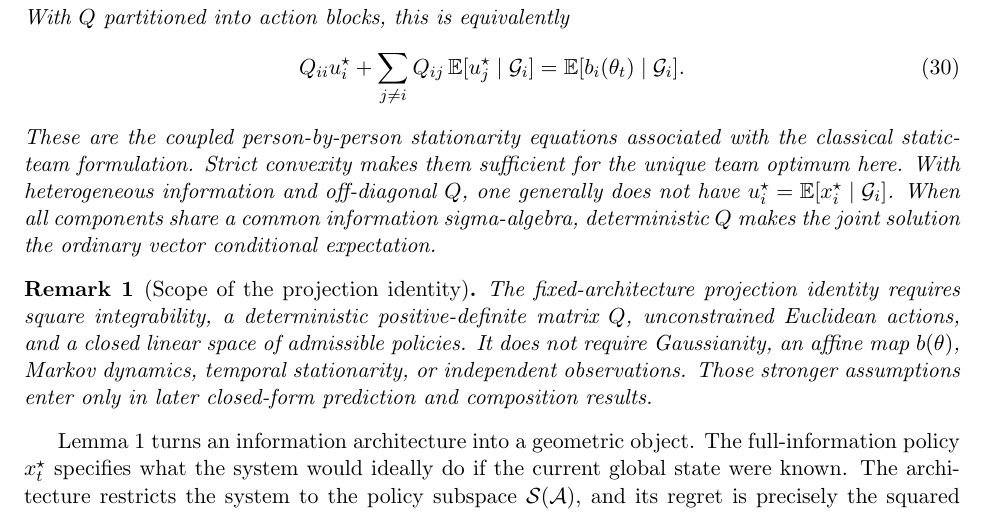
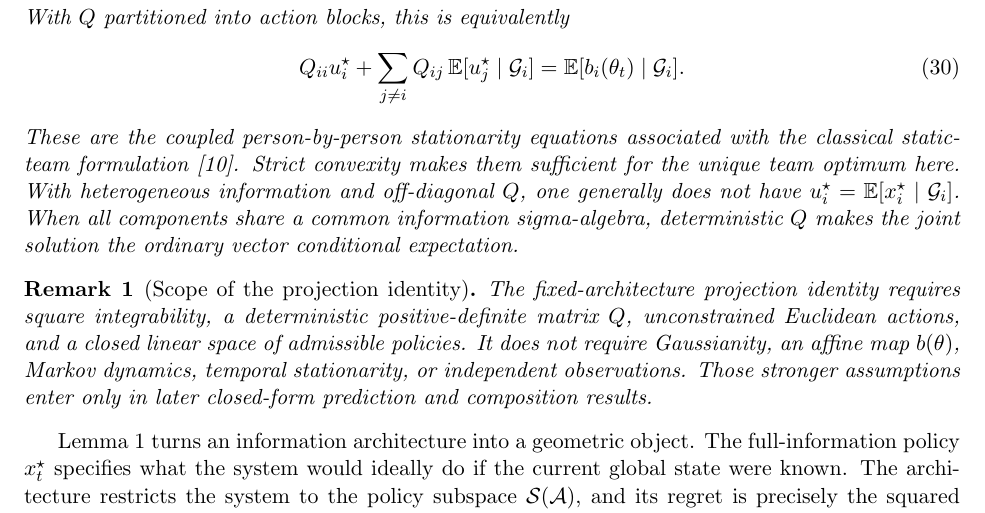
Before and after one commit to ANRGUSC/TINA, a LaTeX paper (main.tex): part of page 9 of 43, cut so that both start at the same text. Compiled offline with pdfLaTeX.

Commit message:
Cite Radner for team stationarity
Cite Radner where the coupled conditional equations are identified with the classical static-team formulation. This gives reviewers a source for the person-by-person stationarity framework while keeping the strict-convexity sufficiency and the paper's specialization clearly as results established here.

```diff
--- a/main.tex
+++ b/main.tex
@@ -771,8 +771,9 @@ Q_{ii}u_i^\star
 \label{eq:block_conditional_normal_equations}
 \end{equation}
 These are the coupled person-by-person stationarity equations associated with
-the classical static-team formulation. Strict convexity makes them sufficient
-for the unique team optimum here. With heterogeneous information and
+the classical static-team formulation \cite{radner1962team}. Strict convexity
+makes them sufficient for the unique team optimum here. With heterogeneous
+information and
 off-diagonal $Q$, one generally does not have
 $u_i^\star=\mathbb E[x_i^\star\mid\mathcal G_i]$. When all components share a
 common information sigma-algebra, deterministic $Q$ makes the joint solution
```
